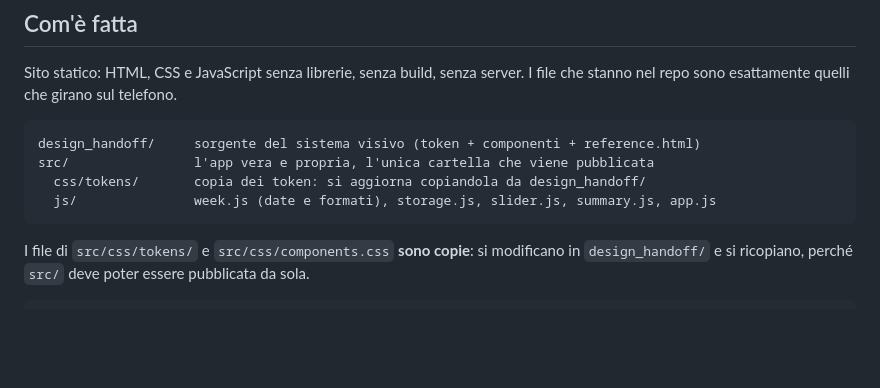
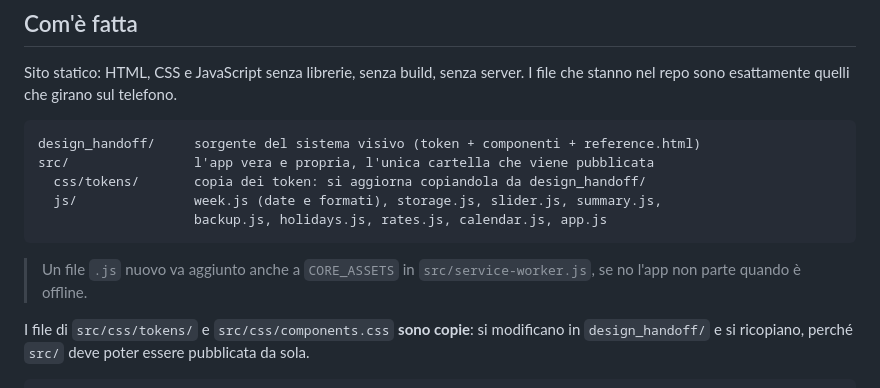
Before and after one commit to LorenzoDainelli/Viktoria, a Markdown page: shift-hours/README.md, the part around one of its changes. Rendered like a GitHub page; blank space fills up the shorter version.

````diff
--- a/shift-hours/README.md
+++ b/shift-hours/README.md
@@ -16,8 +16,12 @@ I file che stanno nel repo sono esattamente quelli che girano sul telefono.
 design_handoff/     sorgente del sistema visivo (token + componenti + reference.html)
 src/                l'app vera e propria, l'unica cartella che viene pubblicata
   css/tokens/       copia dei token: si aggiorna copiandola da design_handoff/
-  js/               week.js (date e formati), storage.js, slider.js, summary.js, app.js
+  js/               week.js (date e formati), storage.js, slider.js, summary.js,
+                    backup.js, holidays.js, rates.js, calendar.js, app.js
 ```
+
+> Un file `.js` nuovo va aggiunto anche a `CORE_ASSETS` in
+> `src/service-worker.js`, se no l'app non parte quando è offline.
 
 I file di `src/css/tokens/` e `src/css/components.css` **sono copie**: si
 modificano in `design_handoff/` e si ricopiano, perché `src/` deve poter essere
````
Also changed, not shown: other parts of shift-hours/README.md (+62 -0 lines), shift-hours/PIANO-FASE-3.md (+32 -0 lines).
